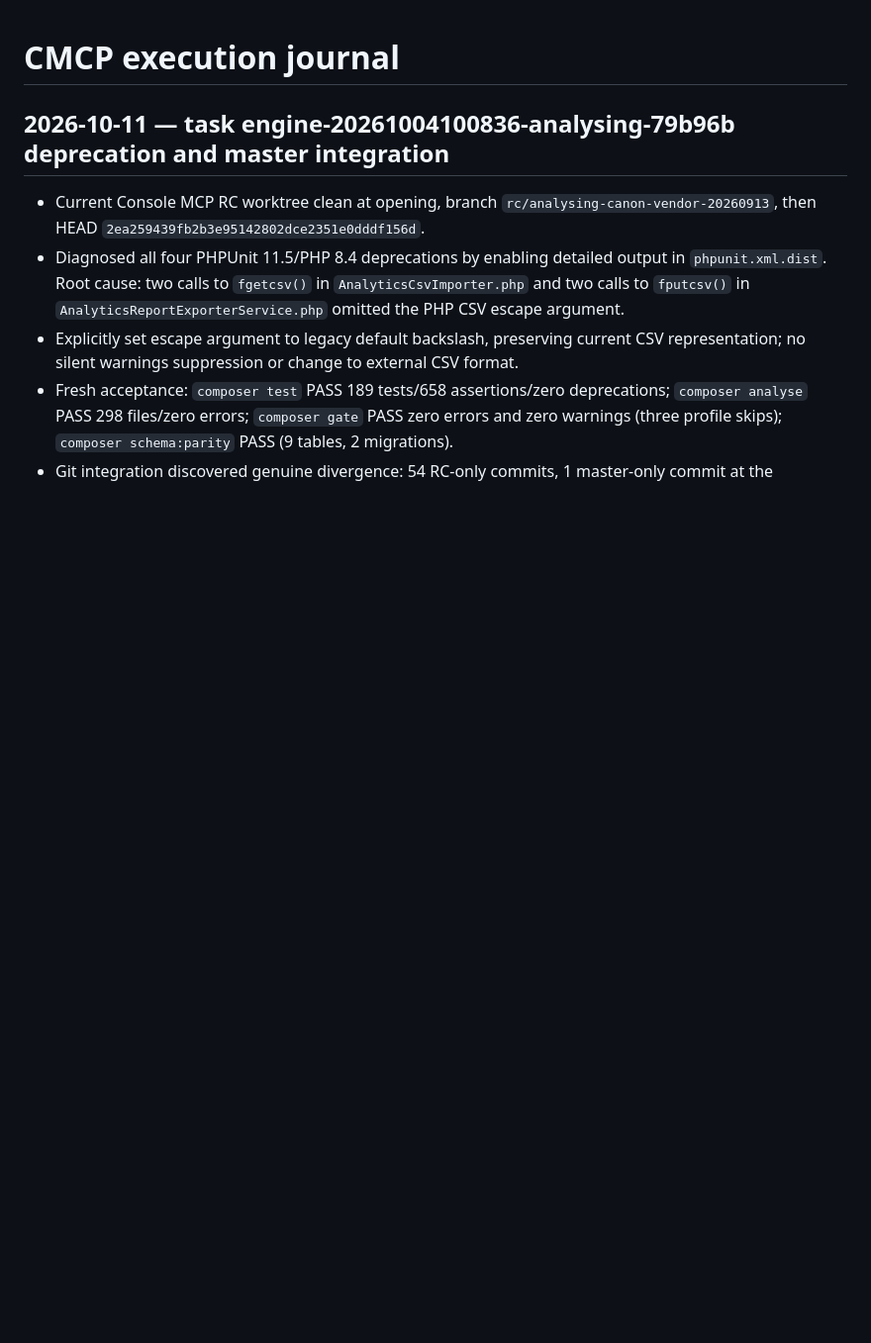
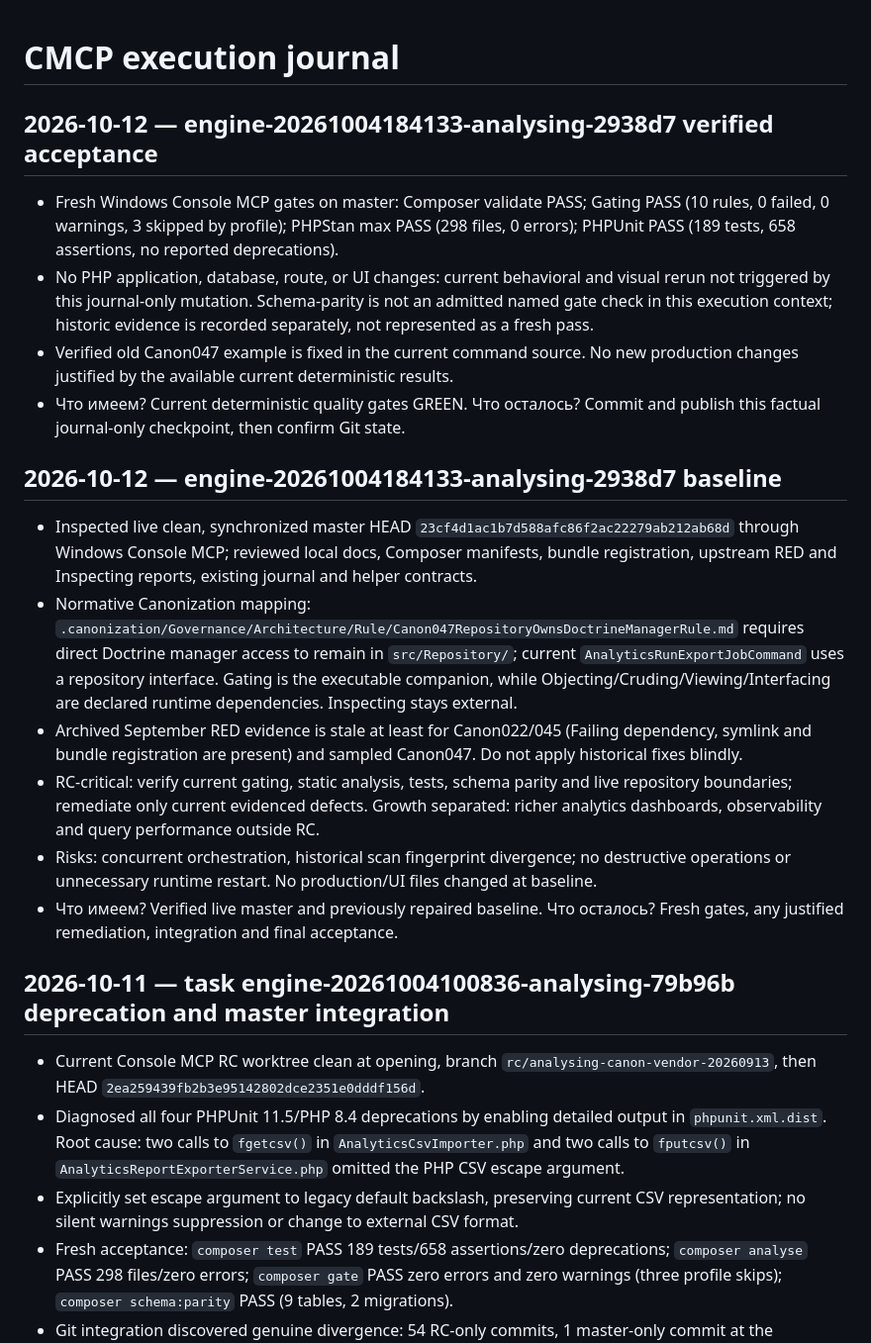
Before and after one commit to smartresponsor/analysing, a Markdown page: CMCP_CHANGELOG.md, the part around the change. Shown at 99% size. Drawn GitHub-style; blank space fills up the shorter version.

Commit message:
docs: record Analysing RC verification checkpoint

```diff
--- a/CMCP_CHANGELOG.md
+++ b/CMCP_CHANGELOG.md
@@ -1,4 +1,21 @@
 # CMCP execution journal
+
+## 2026-10-12 — engine-20261004184133-analysing-2938d7 verified acceptance
+
+- Fresh Windows Console MCP gates on master: Composer validate PASS; Gating PASS (10 rules, 0 failed, 0 warnings, 3 skipped by profile); PHPStan max PASS (298 files, 0 errors); PHPUnit PASS (189 tests, 658 assertions, no reported deprecations).
+- No PHP application, database, route, or UI changes: current behavioral and visual rerun not triggered by this journal-only mutation. Schema-parity is not an admitted named gate check in this execution context; historic evidence is recorded separately, not represented as a fresh pass.
+- Verified old Canon047 example is fixed in the current command source. No new production changes justified by the available current deterministic results.
+- Что имеем? Current deterministic quality gates GREEN. Что осталось? Commit and publish this factual journal-only checkpoint, then confirm Git state.
+
+## 2026-10-12 — engine-20261004184133-analysing-2938d7 baseline
+
+- Inspected live clean, synchronized master HEAD `23cf4d1ac1b7d588afc86f2ac22279ab212ab68d` through Windows Console MCP; reviewed local docs, Composer manifests, bundle registration, upstream RED and Inspecting reports, existing journal and helper contracts.
+- Normative Canonization mapping: `.canonization/Governance/Architecture/Rule/Canon047RepositoryOwnsDoctrineManagerRule.md` requires direct Doctrine manager access to remain in `src/Repository/`; current `AnalyticsRunExportJobCommand` uses a repository interface. Gating is the executable companion, while Objecting/Cruding/Viewing/Interfacing are declared runtime dependencies. Inspecting stays external.
+- Archived September RED evidence is stale at least for Canon022/045 (Failing dependency, symlink and bundle registration are present) and sampled Canon047. Do not apply historical fixes blindly.
+- RC-critical: verify current gating, static analysis, tests, schema parity and live repository boundaries; remediate only current evidenced defects. Growth separated: richer analytics dashboards, observability and query performance outside RC.
+- Risks: concurrent orchestration, historical scan fingerprint divergence; no destructive operations or unnecessary runtime restart. No production/UI files changed at baseline.
+- Что имеем? Verified live master and previously repaired baseline. Что осталось? Fresh gates, any justified remediation, integration and final acceptance.
+
 
 ## 2026-10-11 — task engine-20261004100836-analysing-79b96b deprecation and master integration
 
```
